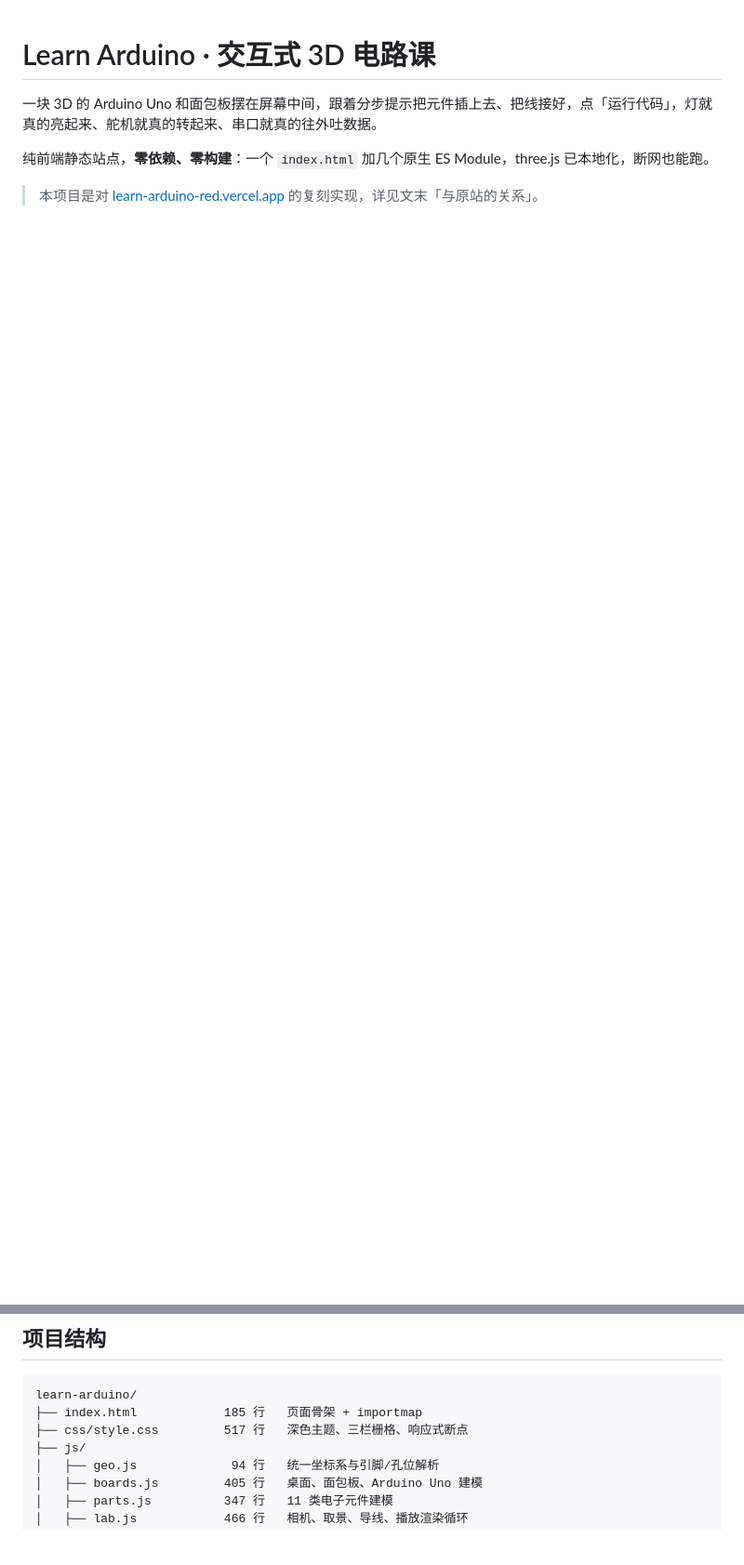
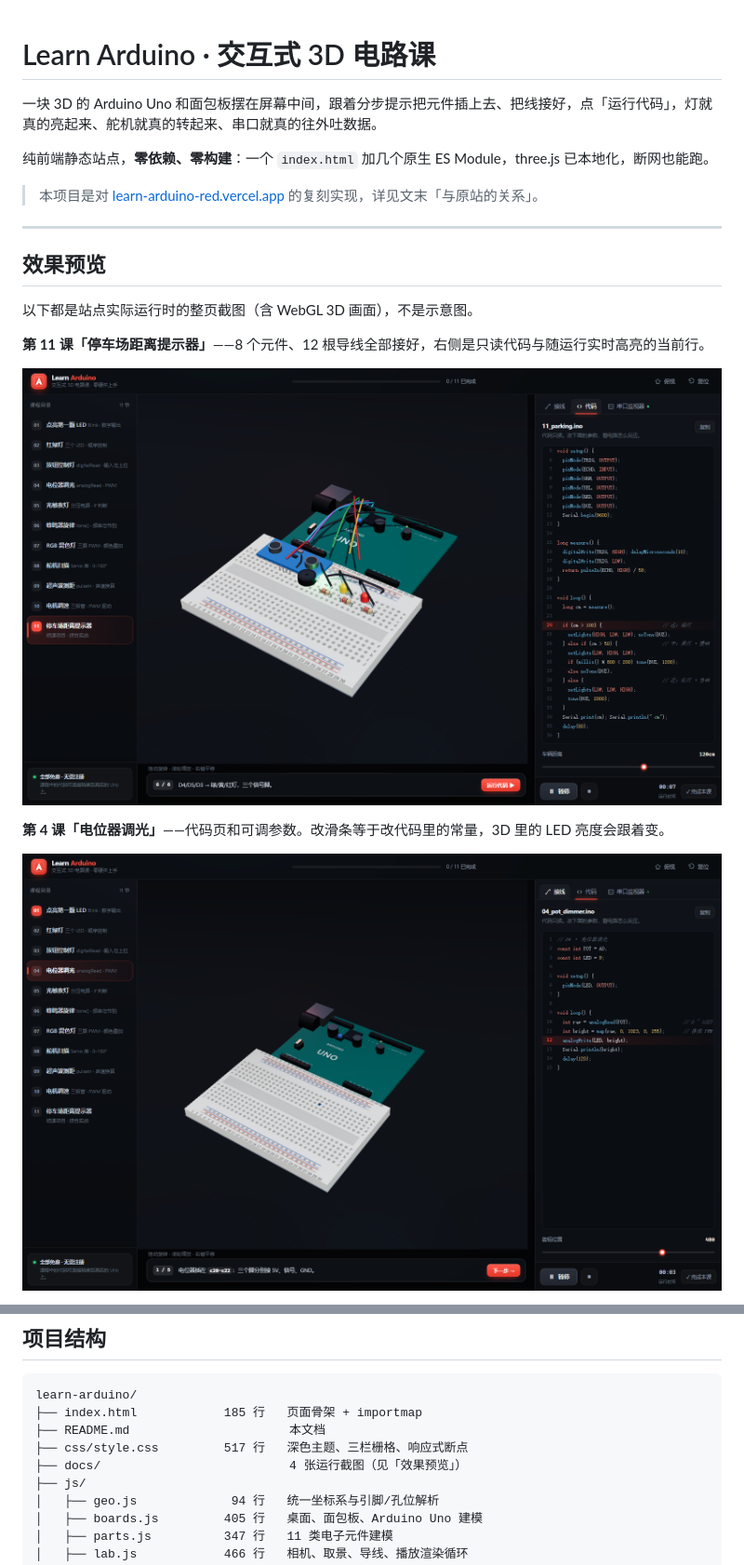
Before and after one commit to liangshiyuan88/learn-arduino, a Markdown page: README.md, 2 parts joined by grey strips. Shown at 93% size. Rendered like a GitHub page; pictures changed too: docs/01-parking.png (added), docs/02-code.png (added); blank space fills up the shorter version.

````diff
--- a/README.md
+++ b/README.md
@@ -5,3 +5,18 @@
 纯前端静态站点，**零依赖、零构建**：一个 `index.html` 加几个原生 ES Module，three.js 已本地化，断网也能跑。
 
 > 本项目是对 [learn-arduino-red.vercel.app](https://learn-arduino-red.vercel.app) 的复刻实现，详见文末「与原站的关系」。
+
+---
+
+## 效果预览
+
+以下都是站点实际运行时的整页截图（含 WebGL 3D 画面），不是示意图。
+
+**第 11 课「停车场距离提示器」**——8 个元件、12 根导线全部接好，右侧是只读代码与随运行实时高亮的当前行。
+
+![结课项目：全接线状态与代码高亮](docs/01-parking.png)
+
+**第 4 课「电位器调光」**——代码页和可调参数。改滑条等于改代码里的常量，3D 里的 LED 亮度会跟着变。
+
+![代码页与参数滑条](docs/02-code.png)
+
@@ -108,7 +130,9 @@ php -S localhost:8823
 ```
 learn-arduino/
 ├── index.html            185 行   页面骨架 + importmap
+├── README.md                      本文档
 ├── css/style.css         517 行   深色主题、三栏栅格、响应式断点
+├── docs/                          4 张运行截图（见「效果预览」）
 ├── js/
 │   ├── geo.js             94 行   统一坐标系与引脚/孔位解析
 │   ├── boards.js         405 行   桌面、面包板、Arduino Uno 建模
````
Also changed, not shown: other parts of README.md (+8 -0 lines), docs/03-serial.png (added), docs/04-mobile.png (added), 1 other file.
